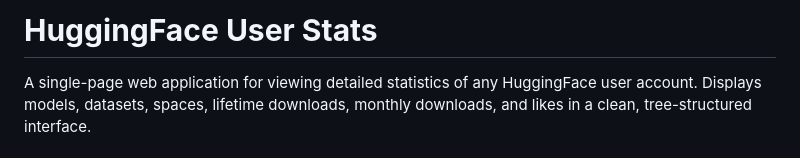
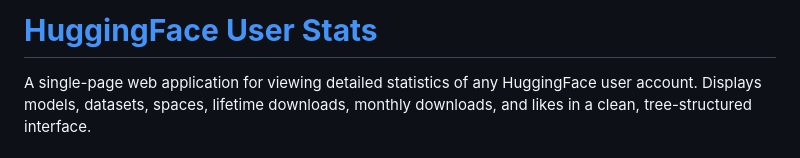
Before and after one commit to PRITHIVSAKTHIUR/huggingface-user-stats, a Markdown page: README.md, the part around the change. Drawn GitHub-style.

```diff
--- a/README.md
+++ b/README.md
@@ -1,4 +1,4 @@
-# **HuggingFace User Stats**
+# **[HuggingFace User Stats](https://huggingface.co/spaces/strangertoolshf/huggingface-user-stats)**
 
 A single-page web application for viewing detailed statistics of any HuggingFace user account. Displays models, datasets, spaces, lifetime downloads, monthly downloads, and likes in a clean, tree-structured interface.
 
```
